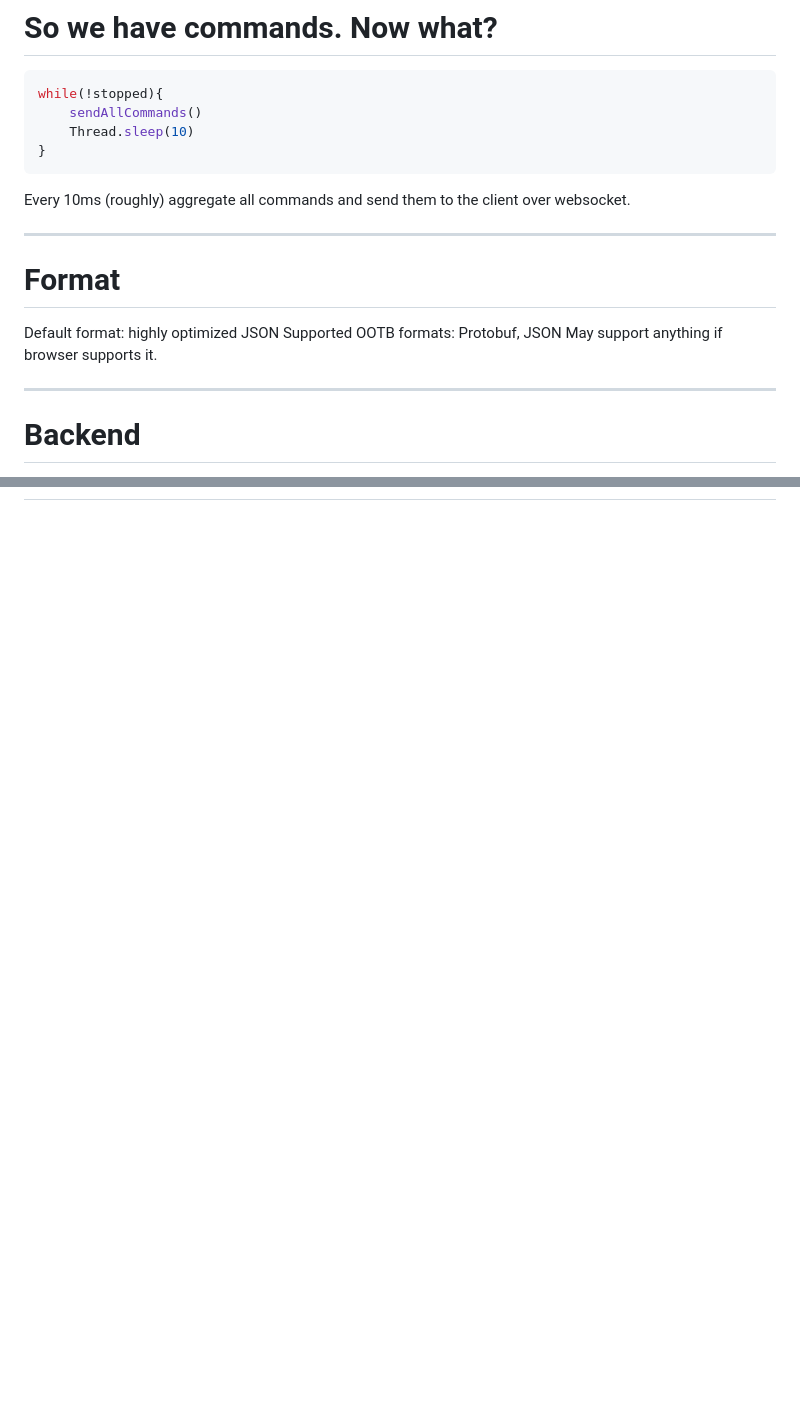
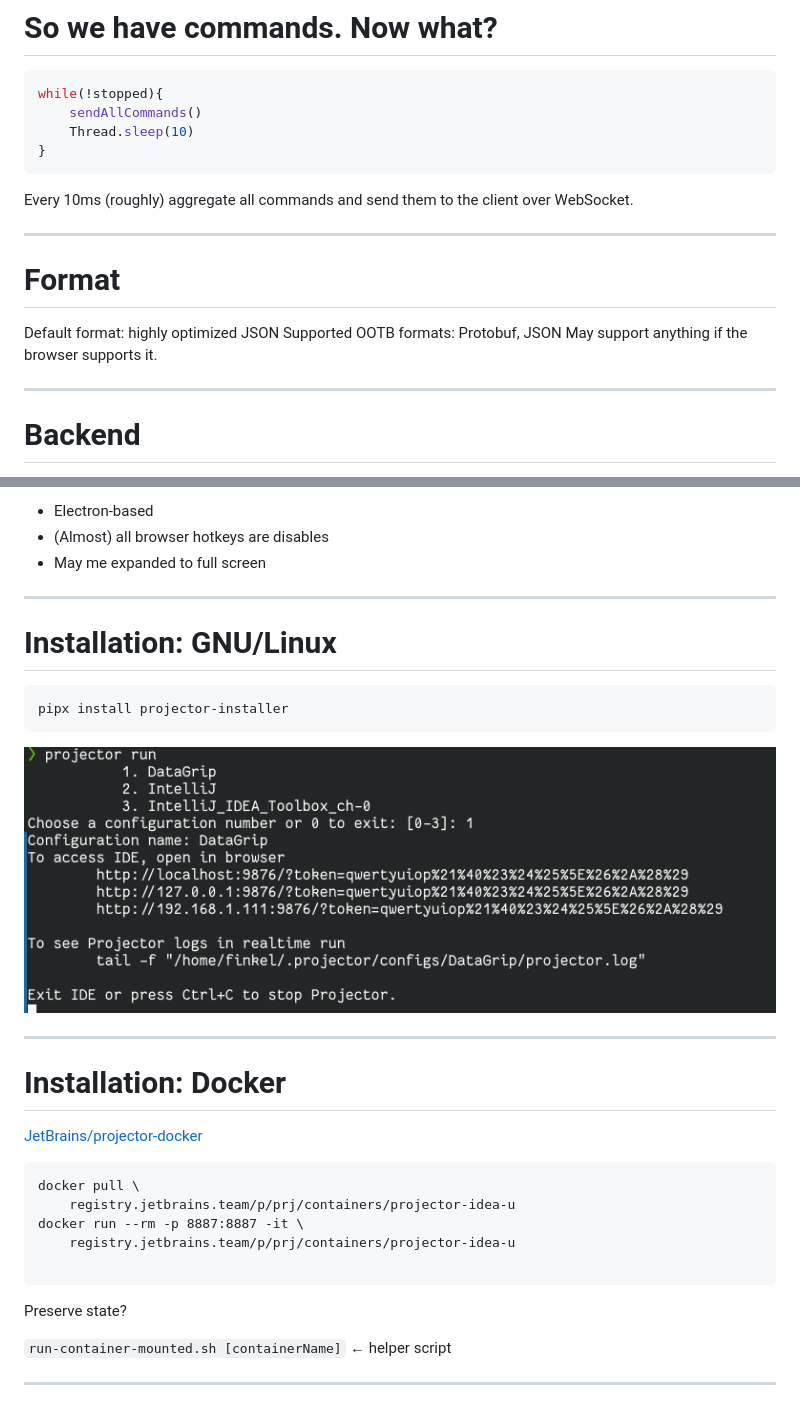
Before and after one commit to asm0dey/projector-pres, a Markdown page: index.md, 2 parts joined by grey strips. Drawn GitHub-style; pictures changed too: images/projector_run.png (added); blank space fills up the shorter version.

Commit message:
Until docker

````diff
--- a/index.md
+++ b/index.md
@@ -218,7 +218,7 @@ while(!stopped){
 }
 ```
 
-Every 10ms (roughly) aggregate all commands and send them to the client over websocket.
+Every 10ms (roughly) aggregate all commands and send them to the client over WebSocket.
 
 ---
 
@@ -226,7 +226,7 @@ Every 10ms (roughly) aggregate all commands and send them to the client over web
 
 Default format: highly optimized JSON
 Supported OOTB formats: Protobuf, JSON
-May support anything if browser supports it.
+May support anything if the browser supports it.
 
 ---
 
@@ -253,0 +283,33 @@ So…
+- Electron-based
+- (Almost) all browser hotkeys are disables
+- May me expanded to full screen
+
+---
+<!-- _footer: "" -->
+# Installation: GNU/Linux
+
+```bash
+pipx install projector-installer
+```
+
+![height:400](images/projector_run.png)
+
+---
+
+# Installation: Docker
+
+[JetBrains/projector-docker](JetBrains/projector-docker)
+
+```
+docker pull \
+    registry.jetbrains.team/p/prj/containers/projector-idea-u
+docker run --rm -p 8887:8887 -it \
+    registry.jetbrains.team/p/prj/containers/projector-idea-u
+
+```
+
+Preserve state?
+
+`run-container-mounted.sh [containerName]` ← helper script
+
+---
````
Also changed, not shown: other parts of index.md (+30 -1 lines), images/in_browser.png (added), images/in_client.png (added).
